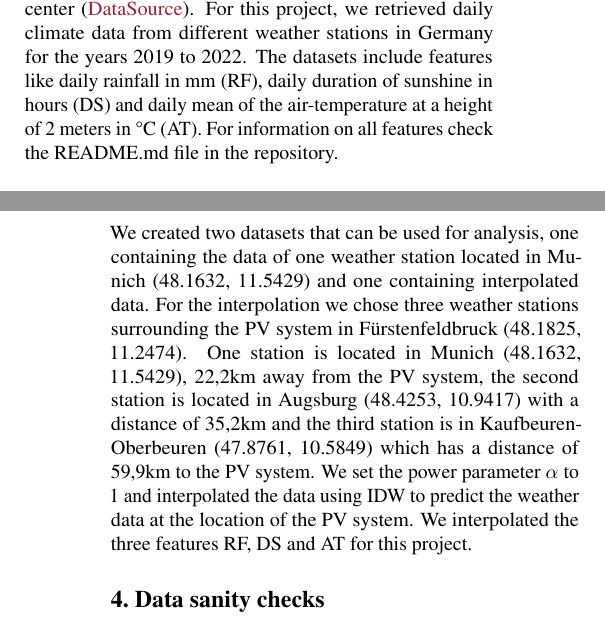
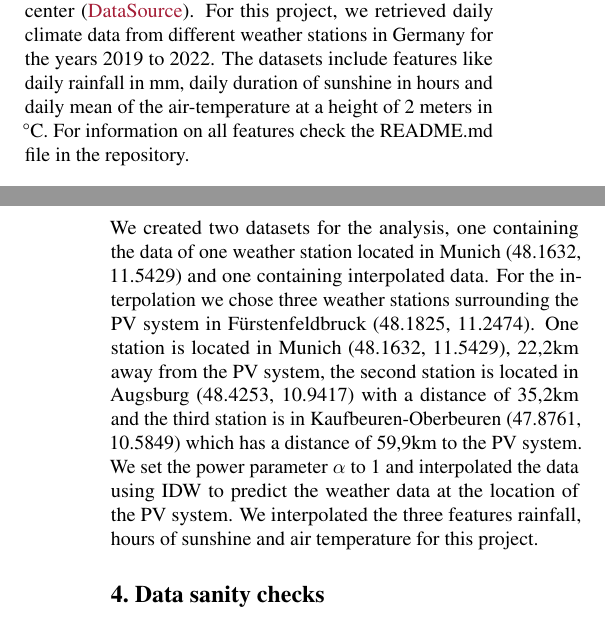
Before and after one commit to Xploeng/DataLiteracy, a LaTeX paper (report/report.tex): two parts of the columns of pages 2 and 3 of 4, joined at a grey line, cut so that both start at the same text. Compiled offline with pdfLaTeX.

Commit message:
small changes in subsection weather data

```diff
--- a/report/report.tex
+++ b/report/report.tex
@@ -175,11 +175,11 @@ It sits at 10$^\circ$ inclination, has an orientation of -110 $^\circ$ and eleva
 \subsection{Weather data}
 The DWD provides an open data area from the climate data center \cite{CDC}.
 For this project, we retrieved daily climate data from different weather stations in Germany for the years 2019 to 2022.
-The datasets include features like daily rainfall in mm (RF), daily duration of sunshine in hours (DS) and daily mean of the air-temperature at a height of 2 meters in °C (AT).
+The datasets include features like daily rainfall in mm, daily duration of sunshine in hours and daily mean of the air-temperature at a height of 2 meters in °C.
 For information on all features check the README.md file in the repository. \\
-We created two datasets that can be used for analysis, one containing the data of one weather station located in Munich (48.1632, 11.5429) and one containing interpolated data. For the interpolation we chose three weather stations surrounding the PV system in Fürstenfeldbruck (48.1825, 11.2474).
+We created two datasets for the analysis, one containing the data of one weather station located in Munich (48.1632, 11.5429) and one containing interpolated data. For the interpolation we chose three weather stations surrounding the PV system in Fürstenfeldbruck (48.1825, 11.2474).
 One station is located in Munich (48.1632, 11.5429), 22,2km away from the PV system, the second station is located in Augsburg (48.4253, 10.9417) with a distance of 35,2km and the third station is in Kaufbeuren-Oberbeuren (47.8761, 10.5849) which has a distance of 59,9km to the PV system.
-We set the power parameter $\alpha$ to 1 and interpolated the data using IDW to predict the weather data at the location of the PV system. We interpolated the three features RF, DS and AT for this project.
+We set the power parameter $\alpha$ to 1 and interpolated the data using IDW to predict the weather data at the location of the PV system. We interpolated the three features rainfall, hours of sunshine and air temperature for this project.
 
 \section{Data sanity checks}\label{sec:methods}
 
```
